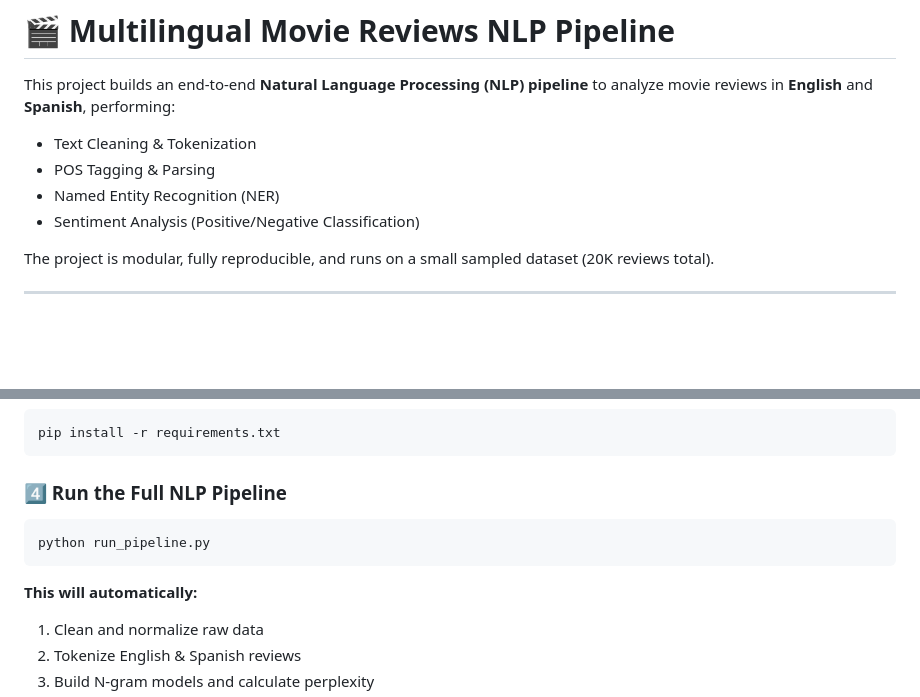
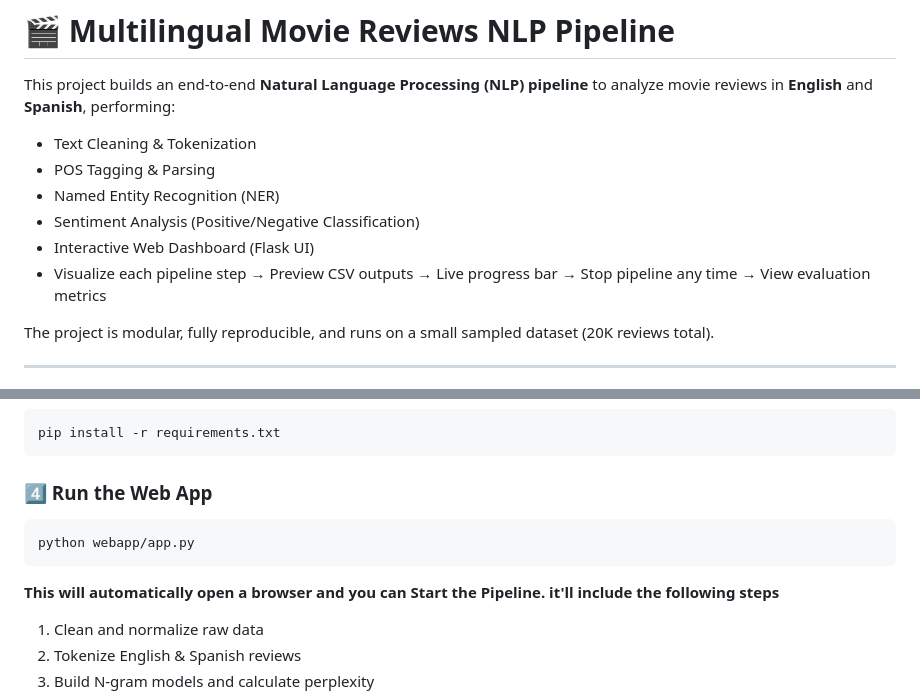
Before and after one commit to Meshal6299/multilingual-movie-reviews-NLP, a Markdown page: README.md, 2 parts joined by grey strips. GitHub-like rendering; blank space fills up the shorter version.

````diff
--- a/README.md
+++ b/README.md
@@ -5,6 +5,12 @@ This project builds an end-to-end **Natural Language Processing (NLP) pipeline**
 - POS Tagging & Parsing
 - Named Entity Recognition (NER)
 - Sentiment Analysis (Positive/Negative Classification)
+- Interactive Web Dashboard (Flask UI)
+- Visualize each pipeline step
+→ Preview CSV outputs
+→ Live progress bar
+→ Stop pipeline any time
+→ View evaluation metrics
 
 The project is modular, fully reproducible, and runs on a small sampled dataset (20K reviews total).
 
@@ -97,12 +103,12 @@ source .venv/bin/activate
 pip install -r requirements.txt
 ```
 
-### 4️⃣ Run the Full NLP Pipeline
+### 4️⃣ Run the Web App
 ```bash
-python run_pipeline.py
+python webapp/app.py
 ```
 
-**This will automatically:**
+**This will automatically open a browser and you can Start the Pipeline. it'll include the following steps**
 1. Clean and normalize raw data
 2. Tokenize English & Spanish reviews
 3. Build N-gram models and calculate perplexity
````
